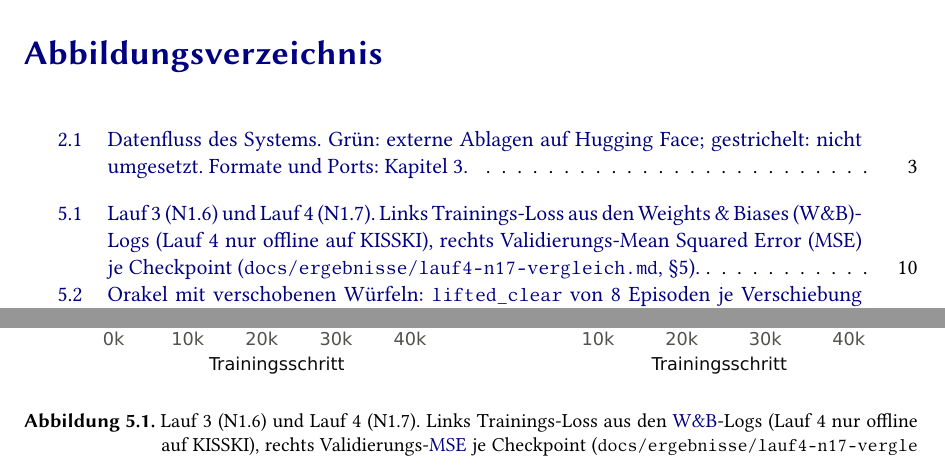
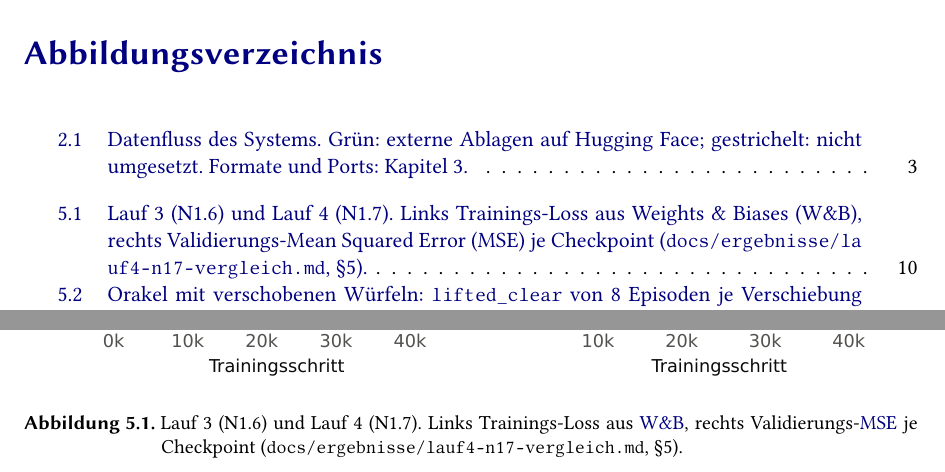
Before and after one commit to Docboter/projektarbeit_humanoider_roboter, a LaTeX thesis (latex/main.tex, which reads latex/chapters/05_ergebnisse.tex): two parts of pages 6 and 18 of 42, joined at a grey line, cut so that both start at the same text. Compiled offline with XeLaTeX.

Commit message:
docs: Document the working W&B offline sync after uploading runs 4 and 73-76

```diff
--- a/latex/chapters/05_ergebnisse.tex
+++ b/latex/chapters/05_ergebnisse.tex
@@ -39,8 +39,7 @@ Checkpoint-Wahl beruht deshalb auf der Open-Loop-\ac{mse} auf 20 Testepisoden à
 \begin{figure}[htb]
   \centering
   \includegraphics[width=\linewidth]{figures/plots/lernkurven_lauf3_lauf4.pdf}
-  \caption{Lauf~3 (N1.6) und Lauf~4 (N1.7). Links Trainings-Loss aus den \ac{wandb}-Logs (Lauf~4
-    nur offline auf KISSKI), rechts Validierungs-\ac{mse} je Checkpoint
+  \caption{Lauf~3 (N1.6) und Lauf~4 (N1.7). Links Trainings-Loss aus \ac{wandb}, rechts Validierungs-\ac{mse} je Checkpoint
     (\doc{docs/ergebnisse/lauf4-n17-vergleich.md}, §5).}
   \label{fig:lernkurven}
   \label{tab:val-mse}
```
Also changed, not shown: docs/abgabe-plan.md (+1 -1 lines), latex/figures/daten/README.md, 1 other file.
